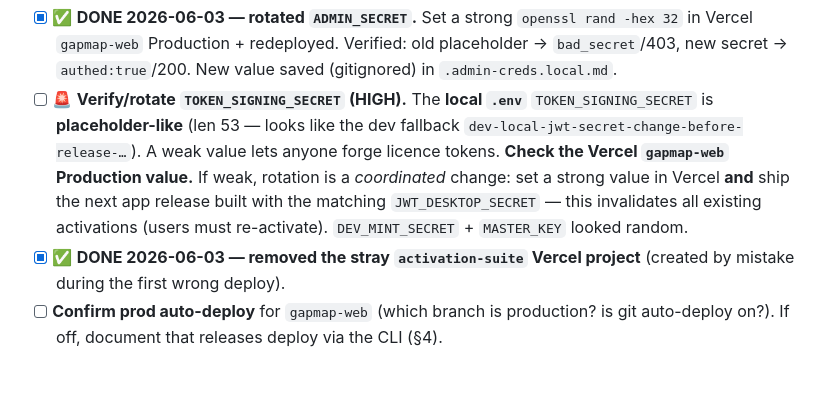
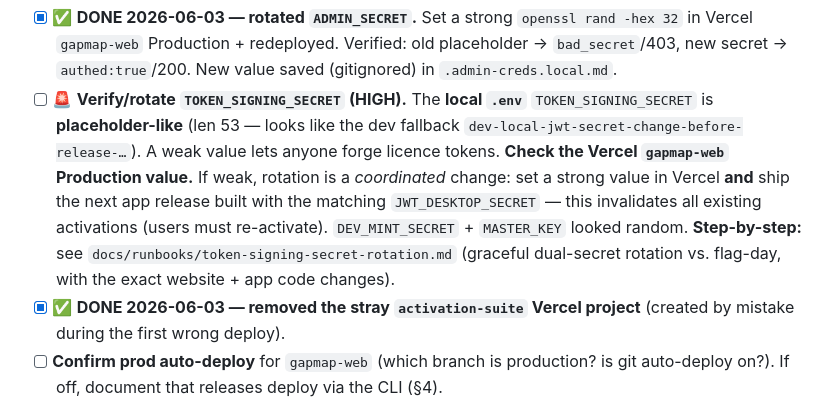
Before and after one commit to shaantanu9/openreply, a Markdown page: LICENSING_AND_DEPLOY.md, the part around the change. Rendered like a GitHub page; blank space fills up the shorter version.

```diff
--- a/LICENSING_AND_DEPLOY.md
+++ b/LICENSING_AND_DEPLOY.md
@@ -179,6 +179,8 @@ npm run tauri build                                  # + code-signing / notariza
       *coordinated* change: set a strong value in Vercel **and** ship the next app release
       built with the matching `JWT_DESKTOP_SECRET` — this invalidates all existing
       activations (users must re-activate). `DEV_MINT_SECRET` + `MASTER_KEY` looked random.
+      **Step-by-step:** see `docs/runbooks/token-signing-secret-rotation.md` (graceful
+      dual-secret rotation vs. flag-day, with the exact website + app code changes).
 - [x] ✅ **DONE 2026-06-03 — removed the stray `activation-suite` Vercel project**
       (created by mistake during the first wrong deploy).
 - [ ] **Confirm prod auto-deploy** for `gapmap-web` (which branch is production? is
```
Also changed, not shown: docs/runbooks/token-signing-secret-rotation.md (added, +193 -0 lines).
